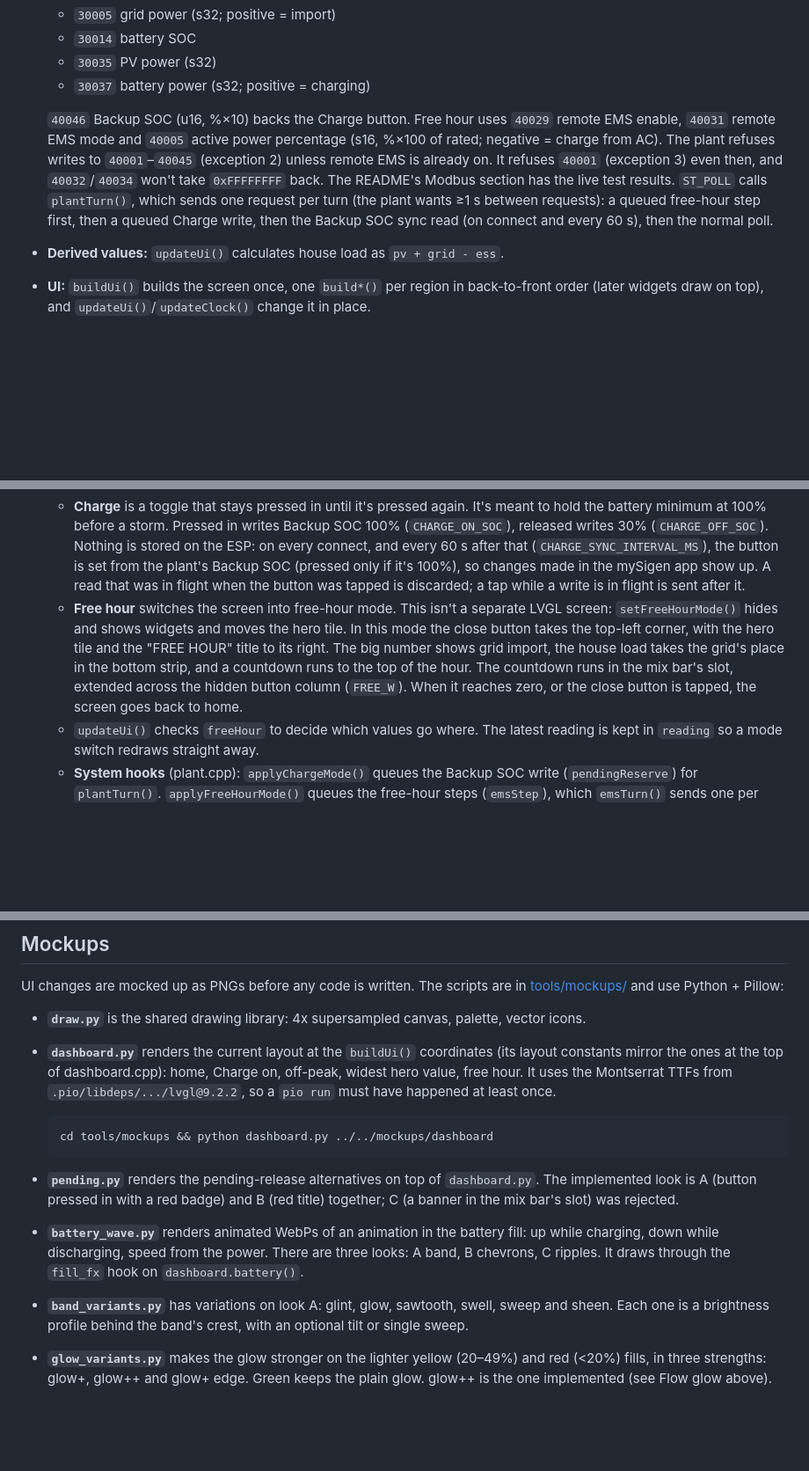
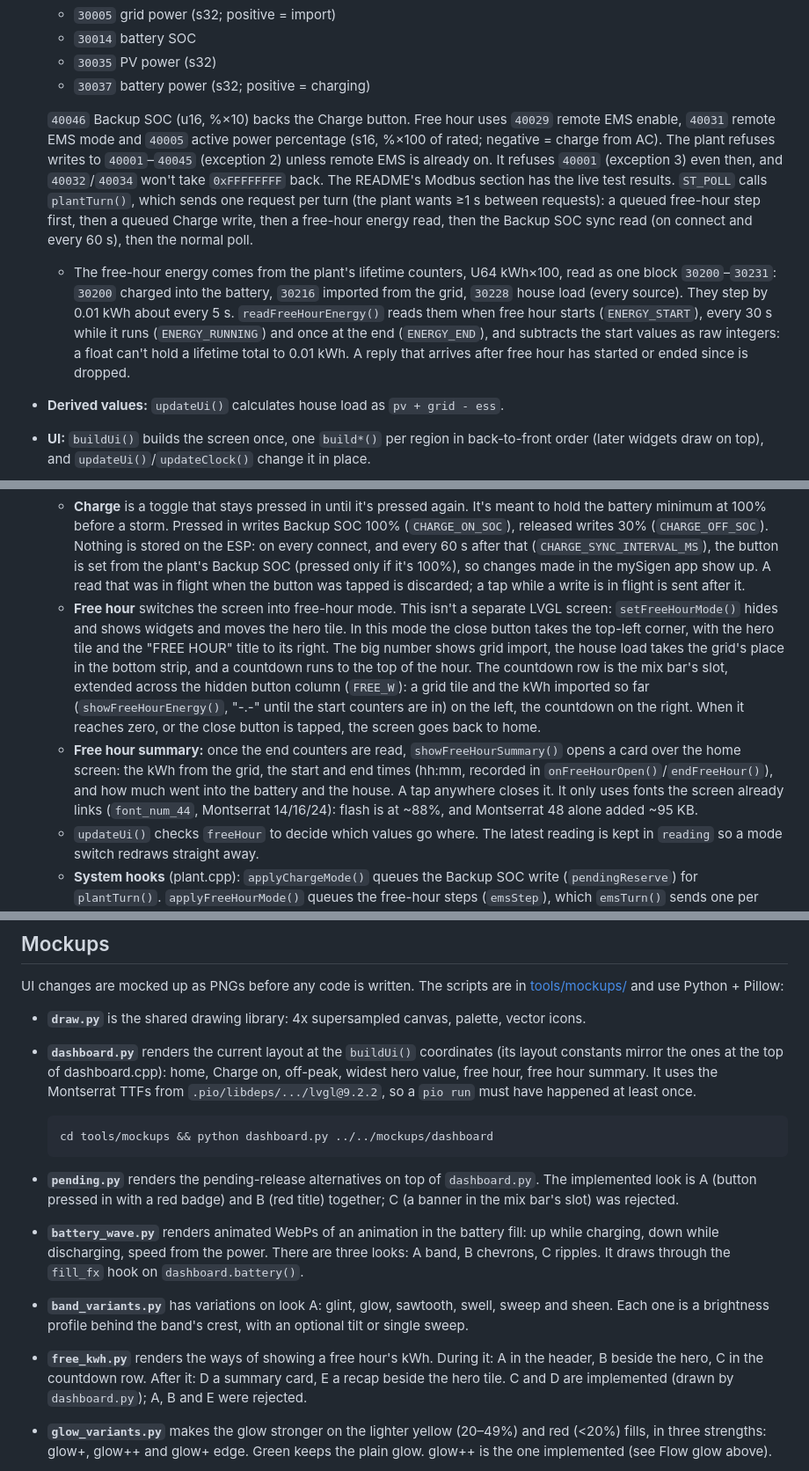
Before and after one commit to 36wish/esp32-sigen-monitor, a Markdown page: CLAUDE.md, 3 parts joined by grey strips. Shown at 88% size. Drawn GitHub-style; blank space fills up the shorter version.

````diff
--- a/CLAUDE.md
+++ b/CLAUDE.md
@@ -59,7 +59,8 @@ pio run -t upload        # flash: hold BOOT, tap RESET first (see below)
   - `30035` PV power (s32)
   - `30037` battery power (s32; positive = charging)
 
-  `40046` Backup SOC (u16, %×10) backs the Charge button. Free hour uses `40029` remote EMS enable, `40031` remote EMS mode and `40005` active power percentage (s16, %×100 of rated; negative = charge from AC). The plant refuses writes to `40001`–`40045` (exception 2) unless remote EMS is already on. It refuses `40001` (exception 3) even then, and `40032`/`40034` won't take `0xFFFFFFFF` back. The README's Modbus section has the live test results. `ST_POLL` calls `plantTurn()`, which sends one request per turn (the plant wants ≥1 s between requests): a queued free-hour step first, then a queued Charge write, then the Backup SOC sync read (on connect and every 60 s), then the normal poll.
+  `40046` Backup SOC (u16, %×10) backs the Charge button. Free hour uses `40029` remote EMS enable, `40031` remote EMS mode and `40005` active power percentage (s16, %×100 of rated; negative = charge from AC). The plant refuses writes to `40001`–`40045` (exception 2) unless remote EMS is already on. It refuses `40001` (exception 3) even then, and `40032`/`40034` won't take `0xFFFFFFFF` back. The README's Modbus section has the live test results. `ST_POLL` calls `plantTurn()`, which sends one request per turn (the plant wants ≥1 s between requests): a queued free-hour step first, then a queued Charge write, then a free-hour energy read, then the Backup SOC sync read (on connect and every 60 s), then the normal poll.
+  - The free-hour energy comes from the plant's lifetime counters, U64 kWh×100, read as one block `30200`–`30231`: `30200` charged into the battery, `30216` imported from the grid, `30228` house load (every source). They step by 0.01 kWh about every 5 s. `readFreeHourEnergy()` reads them when free hour starts (`ENERGY_START`), every 30 s while it runs (`ENERGY_RUNNING`) and once at the end (`ENERGY_END`), and subtracts the start values as raw integers: a float can't hold a lifetime total to 0.01 kWh. A reply that arrives after free hour has started or ended since is dropped.
 - **Derived values:** `updateUi()` calculates house load as `pv + grid - ess`.
 - **UI:** `buildUi()` builds the screen once, one `build*()` per region in back-to-front order (later widgets draw on top), and `updateUi()`/`updateClock()` change it in place.
   - Everything is **absolute pixel coordinates** on 480x320. Layout constants (`BATT_*`, `MIX_*`, `HERO_*`, `TILE_*`, `MODE_BTN_*`) are at the top of dashboard.cpp, the palette (`COL_*`) in theme.h.
@@ -71,7 +72,8 @@ pio run -t upload        # flash: hold BOOT, tap RESET first (see below)
   - **Flow glow:** soft light bands travel through the battery fill: up while charging, down while discharging. Speed is `GLOW_SPEED_BASE + GLOW_SPEED_PER_KW·|kW|` px/s, capped at `GLOW_SPEED_MAX`, and the bands stop below `IDLE_KW`. Each band is two white gradient boxes inside `battFill`: transparent up to the peak, then back to transparent. `clip_corner` keeps them inside the rounded fill. Every fill colour gets the same band: 34 px high, peaking at 65% (`GLOW_W`, `GLOW_PEAK`). `glowTick()`, an LVGL timer, moves the bands and stops while the screen is off (`screenIsOff()`). It's the "glow++" mockup, applied to green as well.
 - **Modes:** the home screen has two icon-only buttons stacked in a column between the big number and the battery. Charge (thundercloud) is on top and Free hour (clock) is below it; together they span the battery's height.
   - **Charge** is a toggle that stays pressed in until it's pressed again. It's meant to hold the battery minimum at 100% before a storm. Pressed in writes Backup SOC 100% (`CHARGE_ON_SOC`), released writes 30% (`CHARGE_OFF_SOC`). Nothing is stored on the ESP: on every connect, and every 60 s after that (`CHARGE_SYNC_INTERVAL_MS`), the button is set from the plant's Backup SOC (pressed only if it's 100%), so changes made in the mySigen app show up. A read that was in flight when the button was tapped is discarded; a tap while a write is in flight is sent after it.
-  - **Free hour** switches the screen into free-hour mode. This isn't a separate LVGL screen: `setFreeHourMode()` hides and shows widgets and moves the hero tile. In this mode the close button takes the top-left corner, with the hero tile and the "FREE HOUR" title to its right. The big number shows grid import, the house load takes the grid's place in the bottom strip, and a countdown runs to the top of the hour. The countdown runs in the mix bar's slot, extended across the hidden button column (`FREE_W`). When it reaches zero, or the close button is tapped, the screen goes back to home.
+  - **Free hour** switches the screen into free-hour mode. This isn't a separate LVGL screen: `setFreeHourMode()` hides and shows widgets and moves the hero tile. In this mode the close button takes the top-left corner, with the hero tile and the "FREE HOUR" title to its right. The big number shows grid import, the house load takes the grid's place in the bottom strip, and a countdown runs to the top of the hour. The countdown row is the mix bar's slot, extended across the hidden button column (`FREE_W`): a grid tile and the kWh imported so far (`showFreeHourEnergy()`, "-.-" until the start counters are in) on the left, the countdown on the right. When it reaches zero, or the close button is tapped, the screen goes back to home.
+  - **Free hour summary:** once the end counters are read, `showFreeHourSummary()` opens a card over the home screen: the kWh from the grid, the start and end times (hh:mm, recorded in `onFreeHourOpen()`/`endFreeHour()`), and how much went into the battery and the house. A tap anywhere closes it. It only uses fonts the screen already links (`font_num_44`, Montserrat 14/16/24): flash is at ~88%, and Montserrat 48 alone added ~95 KB.
   - `updateUi()` checks `freeHour` to decide which values go where. The latest reading is kept in `reading` so a mode switch redraws straight away.
   - **System hooks** (plant.cpp): `applyChargeMode()` queues the Backup SOC write (`pendingReserve`) for `plantTurn()`. `applyFreeHourMode()` queues the free-hour steps (`emsStep`), which `emsTurn()` sends one per turn:
     - **Start:** write `40029=1`, then `40031=0` (PCS remote control), then `40005=-FREE_HOUR_CHARGE_PCT*100`. The inverter then takes a fixed share of its rated power from the grid into the battery, so the battery can't discharge and the house runs on the grid. Don't go back to mode 3 (command charging, grid first): on this plant it holds grid import at about 4 kW, and the battery covers any house load above that. If the mode or setpoint write is refused, remote EMS is released again.
@@ -113,7 +115,7 @@ If you show any other character in them (for example `:` for a countdown), regen
 UI changes are mocked up as PNGs before any code is written. The scripts are in [tools/mockups/](tools/mockups/) and use Python + Pillow:
 
 - **`draw.py`** is the shared drawing library: 4x supersampled canvas, palette, vector icons.
-- **`dashboard.py`** renders the current layout at the `buildUi()` coordinates (its layout constants mirror the ones at the top of dashboard.cpp): home, Charge on, off-peak, widest hero value, free hour. It uses the Montserrat TTFs from `.pio/libdeps/.../lvgl@9.2.2`, so a `pio run` must have happened at least once.
+- **`dashboard.py`** renders the current layout at the `buildUi()` coordinates (its layout constants mirror the ones at the top of dashboard.cpp): home, Charge on, off-peak, widest hero value, free hour, free hour summary. It uses the Montserrat TTFs from `.pio/libdeps/.../lvgl@9.2.2`, so a `pio run` must have happened at least once.
 
   ```sh
   cd tools/mockups && python dashboard.py ../../mockups/dashboard
@@ -122,6 +124,7 @@ UI changes are mocked up as PNGs before any code is written. The scripts are in
 
 - **`battery_wave.py`** renders animated WebPs of an animation in the battery fill: up while charging, down while discharging, speed from the power. There are three looks: A band, B chevrons, C ripples. It draws through the `fill_fx` hook on `dashboard.battery()`.
 - **`band_variants.py`** has variations on look A: glint, glow, sawtooth, swell, sweep and sheen. Each one is a brightness profile behind the band's crest, with an optional tilt or single sweep.
+- **`free_kwh.py`** renders the ways of showing a free hour's kWh. During it: A in the header, B beside the hero, C in the countdown row. After it: D a summary card, E a recap beside the hero tile. C and D are implemented (drawn by `dashboard.py`); A, B and E were rejected.
 - **`glow_variants.py`** makes the glow stronger on the lighter yellow (20–49%) and red (<20%) fills, in three strengths: glow+, glow++ and glow+ edge. Green keeps the plain glow. glow++ is the one implemented (see Flow glow above).
 
 Output goes to [mockups/](mockups/) at 2x (960x640), plus an `overview.png` contact sheet. When the firmware layout changes, update the constants in `dashboard.py` to match.
````
Also changed, not shown: README.md (+15 -3 lines), img/free-hour-summary.png (added), img/free-hour.png, 9 other files.
